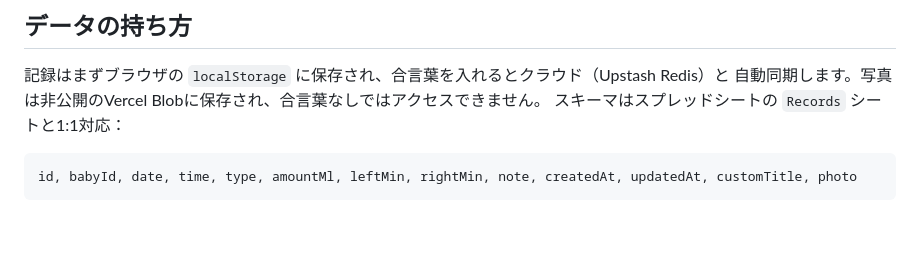
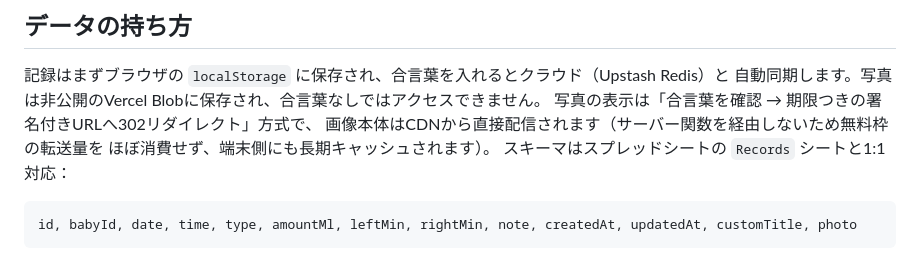
Before and after one commit to kcmnzn38/babylog, a Markdown page: README.md, the part around the change. GitHub-like rendering; blank space fills up the shorter version.

Commit message:
README/SETUP: 写真配信の無料枠設計の説明と、一時制限時のFAQを追記

````diff
--- a/README.md
+++ b/README.md
@@ -50,6 +50,9 @@ iPhoneのSafariで開いて「ホーム画面に追加」するとアプリの
 
 記録はまずブラウザの `localStorage` に保存され、合言葉を入れるとクラウド（Upstash Redis）と
 自動同期します。写真は非公開のVercel Blobに保存され、合言葉なしではアクセスできません。
+写真の表示は「合言葉を確認 → 期限つきの署名付きURLへ302リダイレクト」方式で、
+画像本体はCDNから直接配信されます（サーバー関数を経由しないため無料枠の転送量を
+ほぼ消費せず、端末側にも長期キャッシュされます）。
 スキーマはスプレッドシートの `Records` シートと1:1対応：
 
 ```text
````
Also changed, not shown: SETUP.md (+5 -0 lines).
